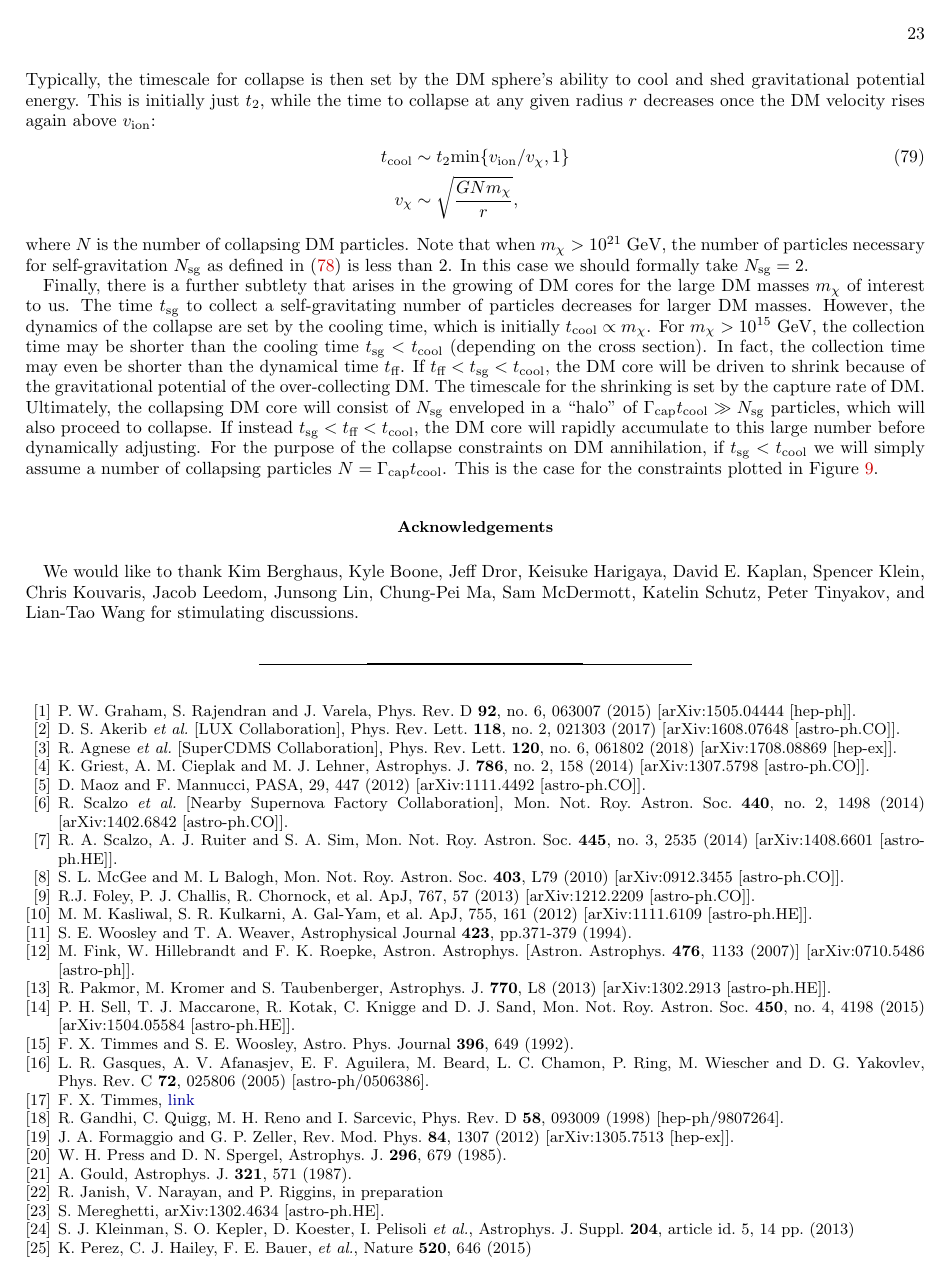
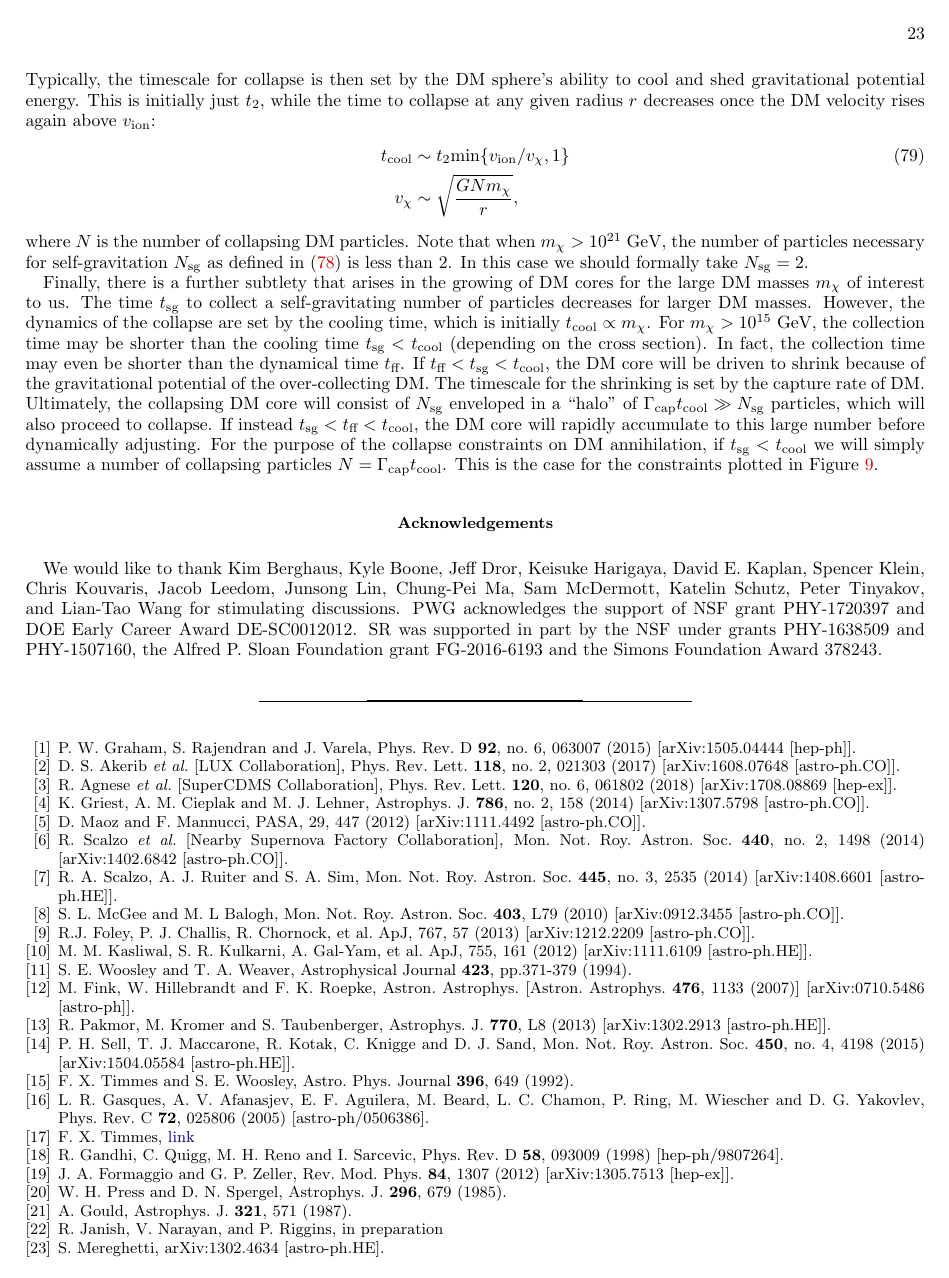
Before and after one commit to vijayoct27/Qballs, a LaTeX paper (wd-full.tex): page 23 of 24. Compiled offline with pdfLaTeX; a LaTeX package or settings file that is missing is left out.

Commit message:
plot, acknowledgments

```diff
--- a/wd-full.tex
+++ b/wd-full.tex
@@ -148,6 +148,8 @@ It is also intriguing that the DM-induced ignition discussed in this work provid
 %%%%%%%%%%%%%%%%%%%%%%%%%%%%%%%%%%%%%%%%%%%%%%%%%%%%%%%%%%%%%%%%
 \section*{Acknowledgements}
 We would like to thank Kim Berghaus, Kyle Boone, Jeff Dror, Keisuke Harigaya, David E. Kaplan, Spencer Klein, Chris Kouvaris, Jacob Leedom, Junsong Lin, Chung-Pei Ma, Sam McDermott, Katelin Schutz, Peter Tinyakov, and Lian-Tao Wang for stimulating discussions.
+PWG acknowledges the support of NSF grant PHY-1720397 and DOE Early Career Award DE-SC0012012.
+SR was supported in part by the NSF under grants PHY-1638509 and PHY-1507160, the Alfred P. Sloan Foundation grant FG-2016-6193 and the Simons Foundation Award 378243.
 
 %%%%%%%%%%%%%%%%%%%%%%%%%%%%%%%%%%%%%%%%%%%%%%%%%%%%%%%%%%%%%%%%
 \begin{thebibliography}{99}
```
Also changed, not shown: elasticcapture.pdf.
